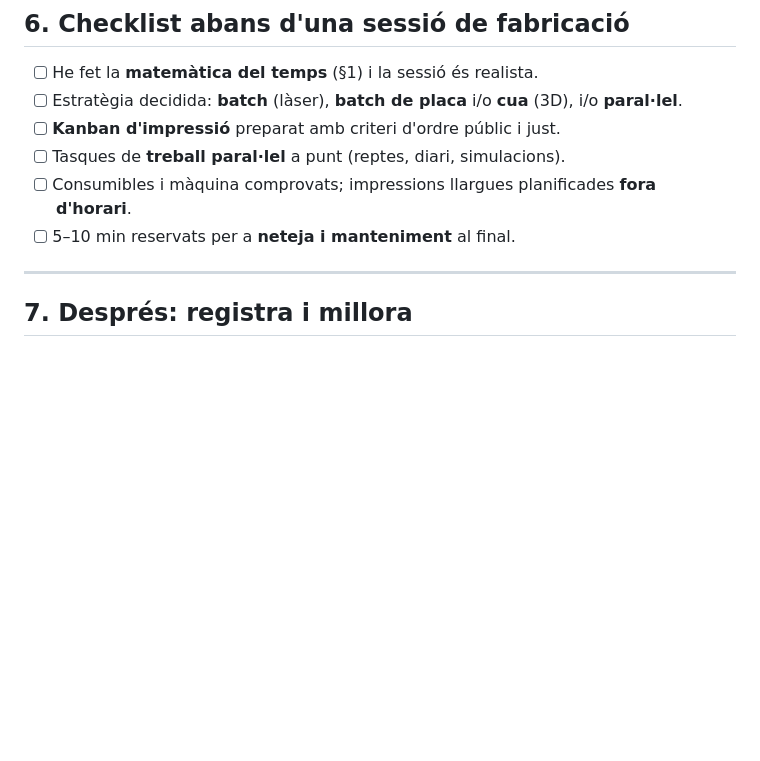
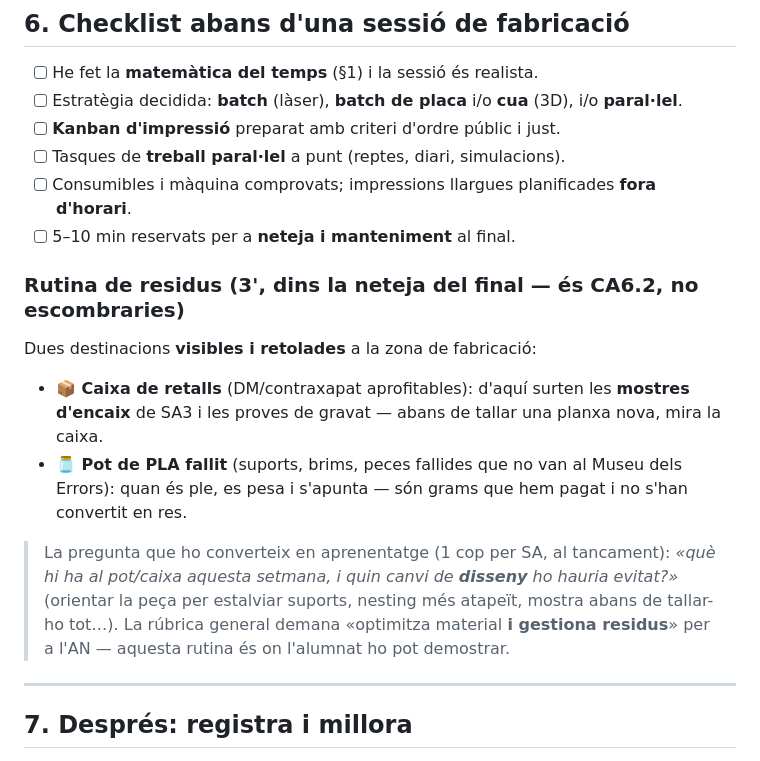
Before and after one commit to tomeu-cd100/maker-1ESO-2627, a Markdown page: Programació didàctica/Gestio_temps_maquina_fabricacio.md, the part around the change. Rendered like a GitHub page; blank space fills up the shorter version.

Commit message:
feat: rutina de gestió de residus (CA6.2) a la fabricació i al laminat de SA5
CA6.2 i l'AN de la rúbrica general demanen «gestiona residus» però cap SA ho
treballava. Caixa de retalls + pot de PLA fallit amb rutina de 3' al tancament,
i 10' a SA5 S2 sobre el PLA i els residus d'impressió com a decisió de disseny.

Co-Authored-By: Claude Fable 5 <noreply@anthropic.com>

```diff
--- a/Programació didàctica/Gestio_temps_maquina_fabricacio.md
+++ b/Programació didàctica/Gestio_temps_maquina_fabricacio.md
@@ -174,6 +174,21 @@ Organitza la sessió en **estacions simultànies** per les quals roten els equip
 - [ ] Consumibles i màquina comprovats; impressions llargues planificades **fora d'horari**.
 - [ ] 5–10 min reservats per a **neteja i manteniment** al final.
 
+### Rutina de residus (3', dins la neteja del final — és CA6.2, no escombraries)
+
+Dues destinacions **visibles i retolades** a la zona de fabricació:
+
+- **📦 Caixa de retalls** (DM/contraxapat aprofitables): d'aquí surten les **mostres d'encaix**
+  de SA3 i les proves de gravat — abans de tallar una planxa nova, mira la caixa.
+- **🫙 Pot de PLA fallit** (suports, brims, peces fallides que no van al Museu dels Errors):
+  quan és ple, es pesa i s'apunta — són grams que hem pagat i no s'han convertit en res.
+
+> La pregunta que ho converteix en aprenentatge (1 cop per SA, al tancament): *«què hi ha al
+> pot/caixa aquesta setmana, i quin canvi de **disseny** ho hauria evitat?»* (orientar la peça
+> per estalviar suports, nesting més atapeït, mostra abans de tallar-ho tot…). La rúbrica
+> general demana «optimitza material **i gestiona residus**» per a l'AN — aquesta rutina és
+> on l'alumnat ho pot demostrar.
+
 ---
 
 ## 7. Després: registra i millora
```
Also changed, not shown: Classes/SA5_Modelatge_3D_funcional/SA5.md (+6 -0 lines).
